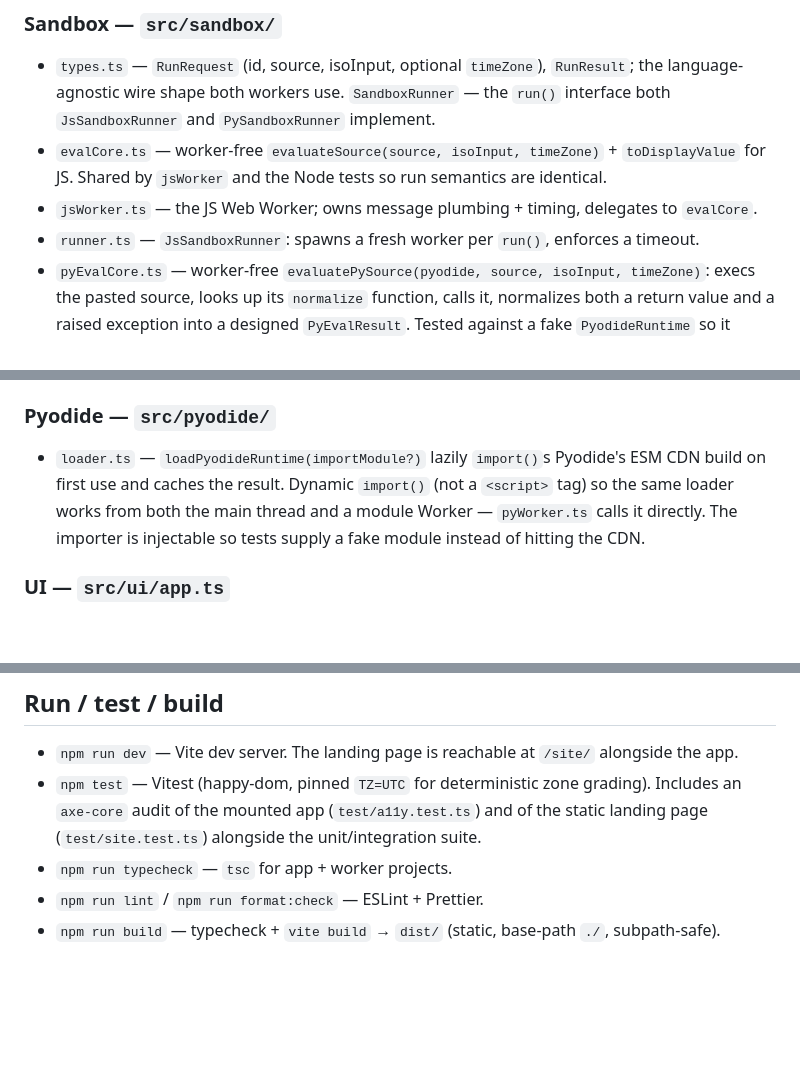
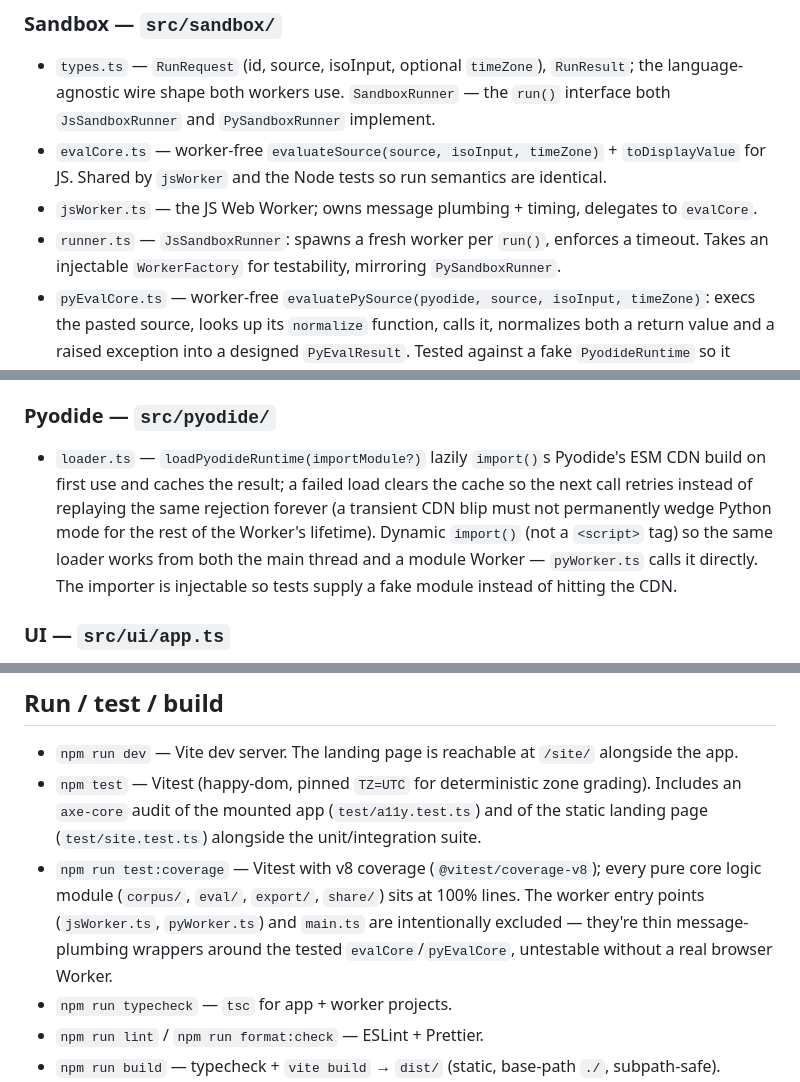
Before and after one commit to ctkrug/chronofuzz, a Markdown page: docs/ARCHITECTURE.md, 3 parts joined by grey strips. Rendered like a GitHub page; blank space fills up the shorter version.

Commit message:
docs(architecture): note the injectable JS worker factory and the pyodide loader's retry-on-failure behavior
Also documents the new test:coverage script and which files are
intentionally excluded from the coverage target and why.

```diff
--- a/docs/ARCHITECTURE.md
+++ b/docs/ARCHITECTURE.md
@@ -71,7 +71,8 @@ engine and `sandboxProbeRunner` never need to know which language they're drivin
 - `evalCore.ts` — worker-free `evaluateSource(source, isoInput, timeZone)` + `toDisplayValue` for
   JS. Shared by `jsWorker` and the Node tests so run semantics are identical.
 - `jsWorker.ts` — the JS Web Worker; owns message plumbing + timing, delegates to `evalCore`.
-- `runner.ts` — `JsSandboxRunner`: spawns a fresh worker per `run()`, enforces a timeout.
+- `runner.ts` — `JsSandboxRunner`: spawns a fresh worker per `run()`, enforces a timeout. Takes
+  an injectable `WorkerFactory` for testability, mirroring `PySandboxRunner`.
 - `pyEvalCore.ts` — worker-free `evaluatePySource(pyodide, source, isoInput, timeZone)`: execs
   the pasted source, looks up its `normalize` function, calls it, normalizes both a return value
   and a raised exception into a designed `PyEvalResult`. Tested against a fake `PyodideRuntime`
@@ -109,9 +110,12 @@ engine and `sandboxProbeRunner` never need to know which language they're drivin
 ### Pyodide — `src/pyodide/`
 
 - `loader.ts` — `loadPyodideRuntime(importModule?)` lazily `import()`s Pyodide's ESM CDN build on
-  first use and caches the result. Dynamic `import()` (not a `<script>` tag) so the same loader
-  works from both the main thread and a module Worker — `pyWorker.ts` calls it directly. The
-  importer is injectable so tests supply a fake module instead of hitting the CDN.
+  first use and caches the result; a failed load clears the cache so the next call retries
+  instead of replaying the same rejection forever (a transient CDN blip must not permanently
+  wedge Python mode for the rest of the Worker's lifetime). Dynamic `import()` (not a `<script>`
+  tag) so the same loader works from both the main thread and a module Worker — `pyWorker.ts`
+  calls it directly. The importer is injectable so tests supply a fake module instead of hitting
+  the CDN.
 
 ### UI — `src/ui/app.ts`
 
@@ -171,6 +175,11 @@ circular dependency.
 - `npm test` — Vitest (happy-dom, pinned `TZ=UTC` for deterministic zone grading). Includes an
   `axe-core` audit of the mounted app (`test/a11y.test.ts`) and of the static landing page
   (`test/site.test.ts`) alongside the unit/integration suite.
+- `npm run test:coverage` — Vitest with v8 coverage (`@vitest/coverage-v8`); every pure core
+  logic module (`corpus/`, `eval/`, `export/`, `share/`) sits at 100% lines. The worker entry
+  points (`jsWorker.ts`, `pyWorker.ts`) and `main.ts` are intentionally excluded — they're thin
+  message-plumbing wrappers around the tested `evalCore`/`pyEvalCore`, untestable without a real
+  browser Worker.
 - `npm run typecheck` — `tsc` for app + worker projects.
 - `npm run lint` / `npm run format:check` — ESLint + Prettier.
 - `npm run build` — typecheck + `vite build` → `dist/` (static, base-path `./`, subpath-safe).
```
